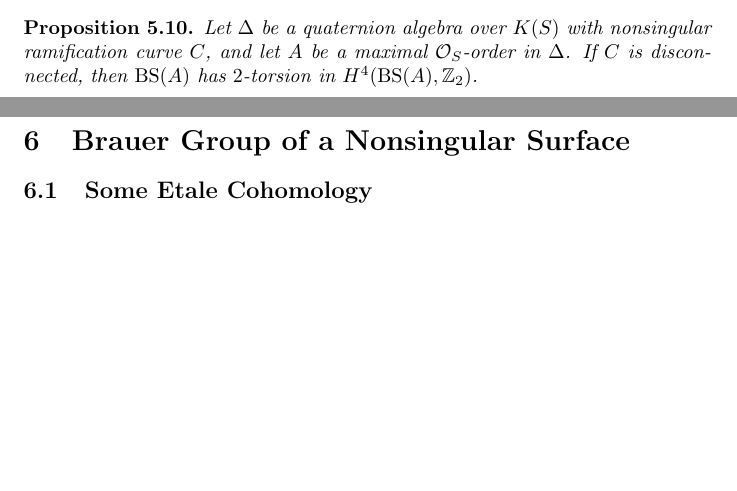
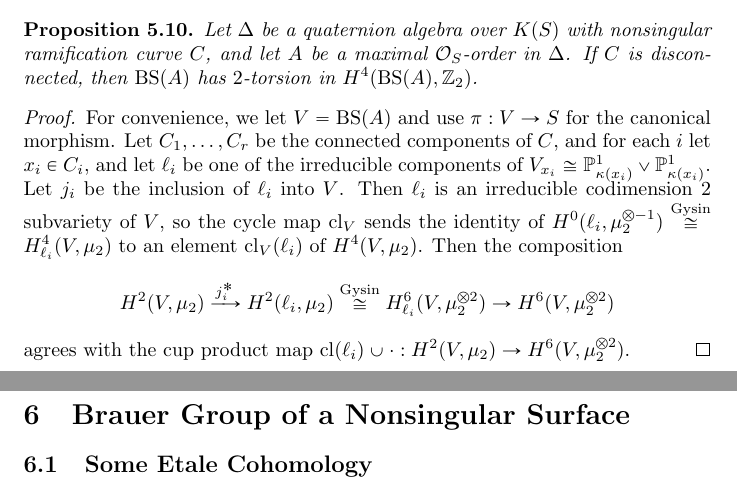
Before and after one commit to wcasper/general_exam_paper, a LaTeX document (general.tex, which reads general_orders.tex): two parts of pages 28 and 29 of 36 before the commit and two parts of pages 29 and 30 of 37 after it, joined at a grey line, cut so that both start at the same text, the shorter picture padded with empty space. Compiled offline with pdfLaTeX.

Commit message:
working through torsion in H4 calculation

```diff
--- a/general.tex
+++ b/general.tex
@@ -98,6 +98,7 @@
 \newcommand{\vspan}{\textnormal{span}}
 \newcommand{\spec}{\textnormal{Spec}}
 \newcommand{\ram}{\textnormal{ram}}
+\newcommand{\cl}{\textnormal{cl}}
 
 \newcommand{\FBS}{\mathfrak{BS}}
 \newcommand{\FQ}{\mathfrak{Q}}
--- a/general_orders.tex
+++ b/general_orders.tex
@@ -120,3 +120,9 @@ where $a,b\in R_i^*$ with $a$ not a square and $t$ generates the the unique maxi
 \begin{prop}
 Let $\Delta$ be a quaternion algebra over $K(S)$ with nonsingular ramification curve $C$, and let $A$ be a maximal $\sheaf O_S$-order in $\Delta$.  If $C$ is disconnected, then $\BS(A)$ has $2$-torsion in $H^4(\BS(A),\bbz_2)$.
 \end{prop}
+\begin{proof}
+For convenience, we let $V = \BS(A)$ and use $\pi: V\rightarrow S$ for the canonical morphism.  Let $C_1,\dots, C_r$ be the connected components of $C$, and for each $i$ let $x_i\in C_i$, and let $\ell_i$ be one of the irreducible components of $V_{x_i}\cong \bbp^1_{\kappa(x_i)}\vee\bbp^1_{\kappa(x_i)}$.  Let $j_i$ be the inclusion of $\ell_i$ into $V$.  Then $\ell_i$ is an irreducible codimension $2$ subvariety of $V$, so the cycle map $\cl_V$ sends the identity of $H^0(\ell_i,\mu_2^{\otimes-1})\stackrel{\text{Gysin}}{\cong} H^4_{\ell_i}(V,\mu_2)$ to an element $\cl_{V}(\ell_i)$ of $H^4(V,\mu_2)$.
+Then the composition
+$$H^2(V,\mu_2)\xrightarrow{j_i^*} H^2(\ell_i,\mu_2)\stackrel{\text{Gysin}}{\cong} H^6_{\ell_i}(V,\mu_2^{\otimes 2})\rightarrow H^6(V,\mu_2^{\otimes 2})$$
+agrees with the cup product map $\cl(\ell_i)\cup\cdot: H^2(V,\mu_2)\rightarrow H^6(V,\mu_2^{\otimes 2})$.
+\end{proof}
```
Also changed, not shown: general.pdf.
